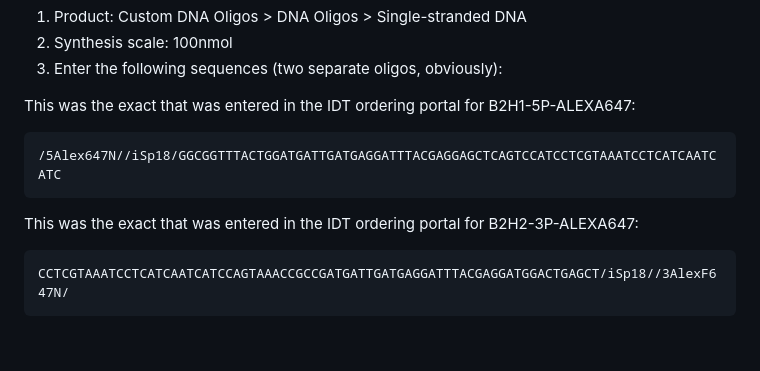
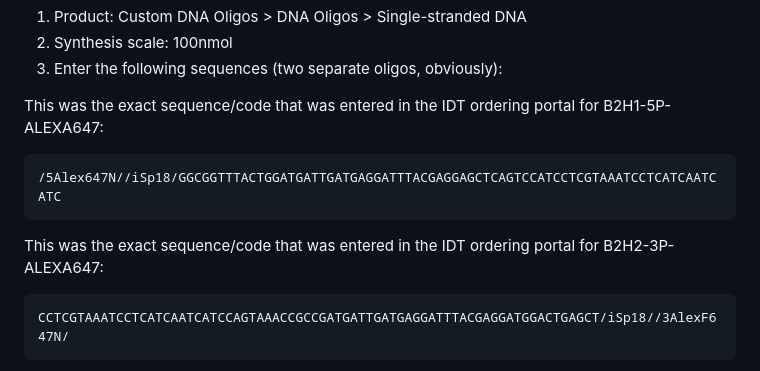
Before and after one commit to ylee-sio/HCR_3.0_Probe_Generator_v2, a Markdown page: README.md, the part around the change. Rendered like a GitHub page; blank space fills up the shorter version.

````diff
--- a/README.md
+++ b/README.md
@@ -145,12 +145,12 @@ In slight contrast to the above structures, we've found that having the fluoroph
 2. Synthesis scale: 100nmol
 3. Enter the following sequences (two separate oligos, obviously):
 
-This was the exact that was entered in the IDT ordering portal for B2H1-5P-ALEXA647:
+This was the exact sequence/code that was entered in the IDT ordering portal for B2H1-5P-ALEXA647:
 ```
 /5Alex647N//iSp18/GGCGGTTTACTGGATGATTGATGAGGATTTACGAGGAGCTCAGTCCATCCTCGTAAATCCTCATCAATCATC
 ```
 
-This was the exact that was entered in the IDT ordering portal for B2H2-3P-ALEXA647:
+This was the exact sequence/code that was entered in the IDT ordering portal for B2H2-3P-ALEXA647:
 ```
 CCTCGTAAATCCTCATCAATCATCCAGTAAACCGCCGATGATTGATGAGGATTTACGAGGATGGACTGAGCT/iSp18//3AlexF647N/
 ```
````
